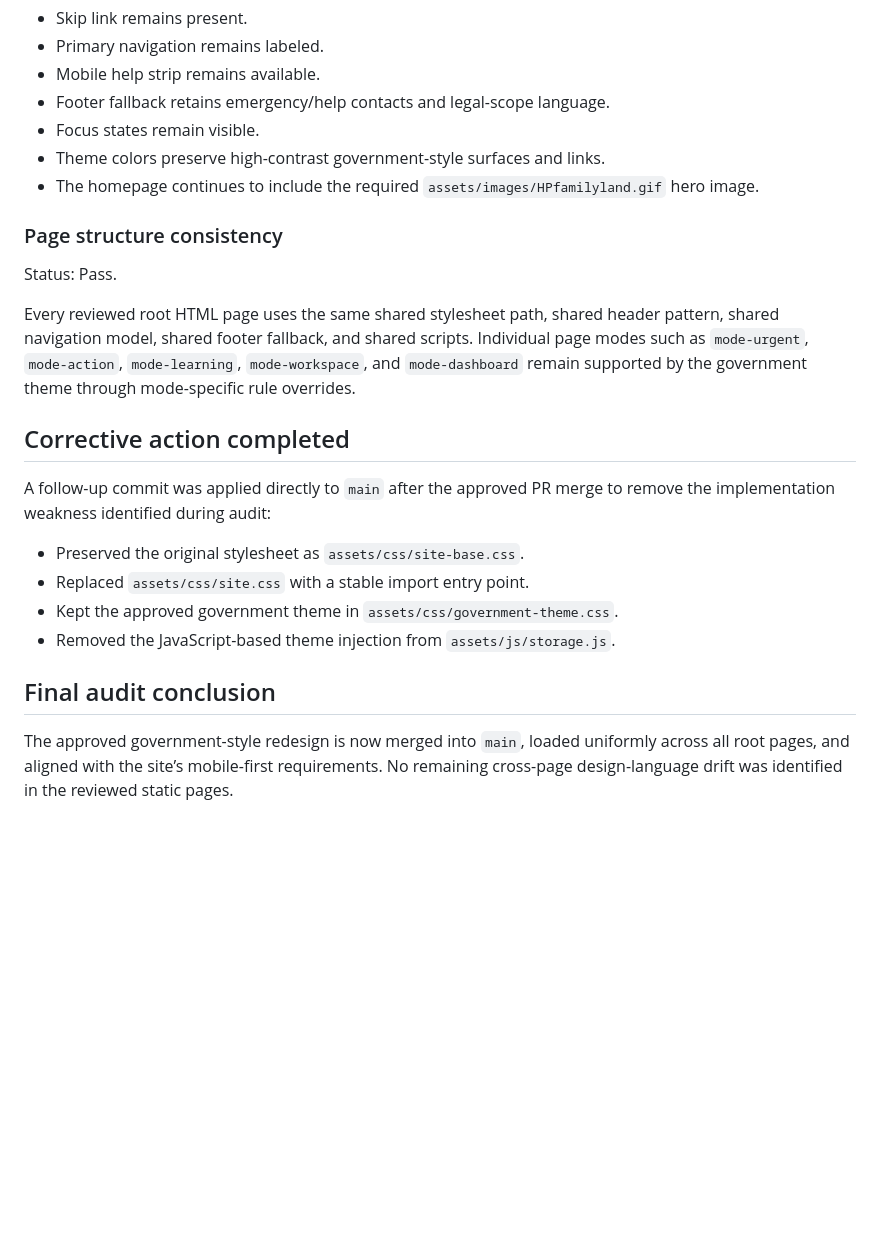
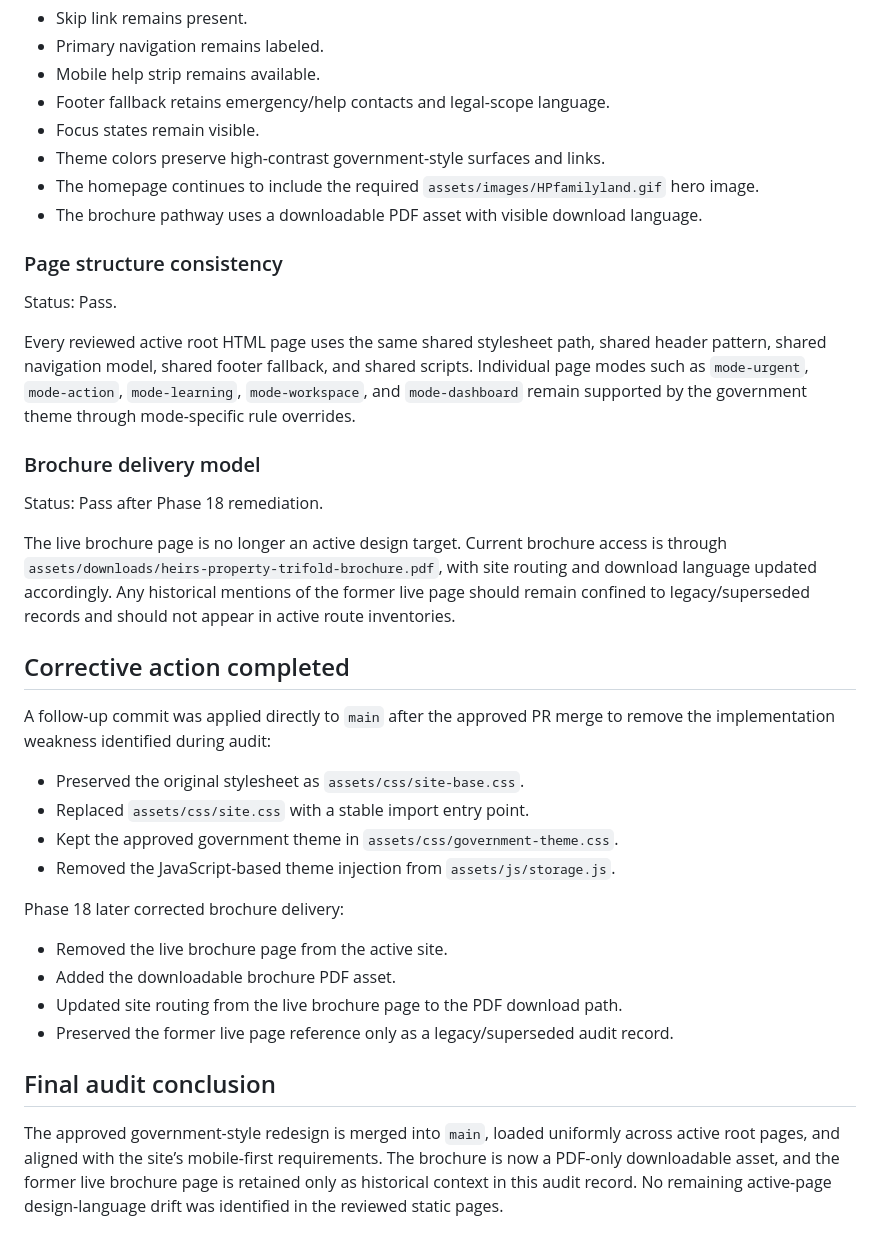
Before and after one commit to Shamoka80/Heirs-Property, a Markdown page: docs/design/mobile-first-government-design-audit.md, the part around one of its changes. Drawn GitHub-style; blank space fills up the shorter version.

Commit message:
Mark printable guide page as superseded in design docs

```diff
--- a/docs/design/mobile-first-government-design-audit.md
+++ b/docs/design/mobile-first-government-design-audit.md
@@ -78,12 +88,19 @@ The audit verified preservation of core accessibility and trust elements:
 - Focus states remain visible.
 - Theme colors preserve high-contrast government-style surfaces and links.
 - The homepage continues to include the required `assets/images/HPfamilyland.gif` hero image.
+- The brochure pathway uses a downloadable PDF asset with visible download language.
 
 ### Page structure consistency
 
 Status: Pass.
 
-Every reviewed root HTML page uses the same shared stylesheet path, shared header pattern, shared navigation model, shared footer fallback, and shared scripts. Individual page modes such as `mode-urgent`, `mode-action`, `mode-learning`, `mode-workspace`, and `mode-dashboard` remain supported by the government theme through mode-specific rule overrides.
+Every reviewed active root HTML page uses the same shared stylesheet path, shared header pattern, shared navigation model, shared footer fallback, and shared scripts. Individual page modes such as `mode-urgent`, `mode-action`, `mode-learning`, `mode-workspace`, and `mode-dashboard` remain supported by the government theme through mode-specific rule overrides.
+
+### Brochure delivery model
+
+Status: Pass after Phase 18 remediation.
+
+The live brochure page is no longer an active design target. Current brochure access is through `assets/downloads/heirs-property-trifold-brochure.pdf`, with site routing and download language updated accordingly. Any historical mentions of the former live page should remain confined to legacy/superseded records and should not appear in active route inventories.
 
 ## Corrective action completed
 
@@ -94,6 +111,13 @@ A follow-up commit was applied directly to `main` after the approved PR merge to
 - Kept the approved government theme in `assets/css/government-theme.css`.
 - Removed the JavaScript-based theme injection from `assets/js/storage.js`.
 
+Phase 18 later corrected brochure delivery:
+
+- Removed the live brochure page from the active site.
+- Added the downloadable brochure PDF asset.
+- Updated site routing from the live brochure page to the PDF download path.
+- Preserved the former live page reference only as a legacy/superseded audit record.
+
 ## Final audit conclusion
 
-The approved government-style redesign is now merged into `main`, loaded uniformly across all root pages, and aligned with the site’s mobile-first requirements. No remaining cross-page design-language drift was identified in the reviewed static pages.
+The approved government-style redesign is merged into `main`, loaded uniformly across active root pages, and aligned with the site’s mobile-first requirements. The brochure is now a PDF-only downloadable asset, and the former live brochure page is retained only as historical context in this audit record. No remaining active-page design-language drift was identified in the reviewed static pages.
```
Also changed, not shown: other parts of docs/design/mobile-first-government-design-audit.md (+13 -3 lines).
